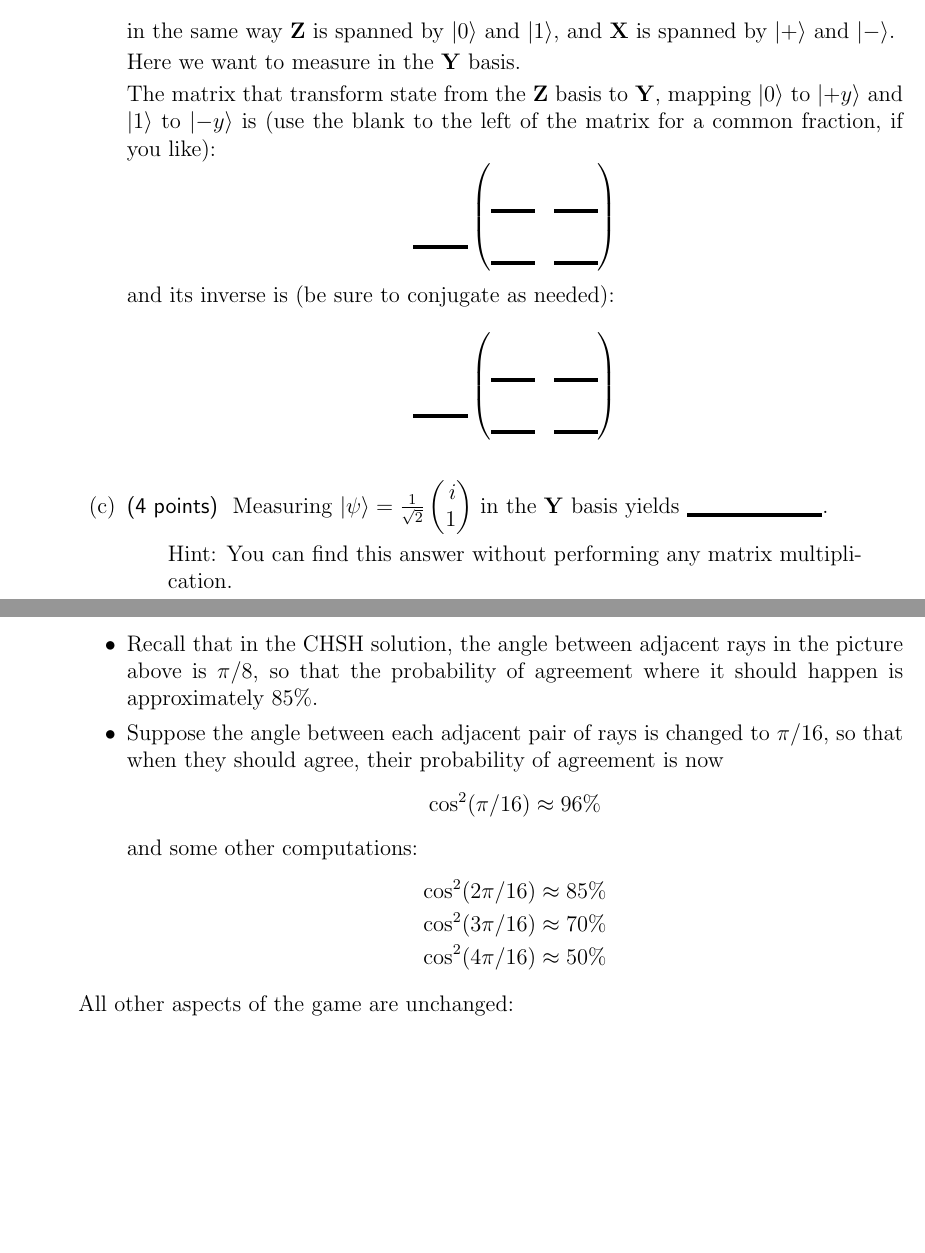
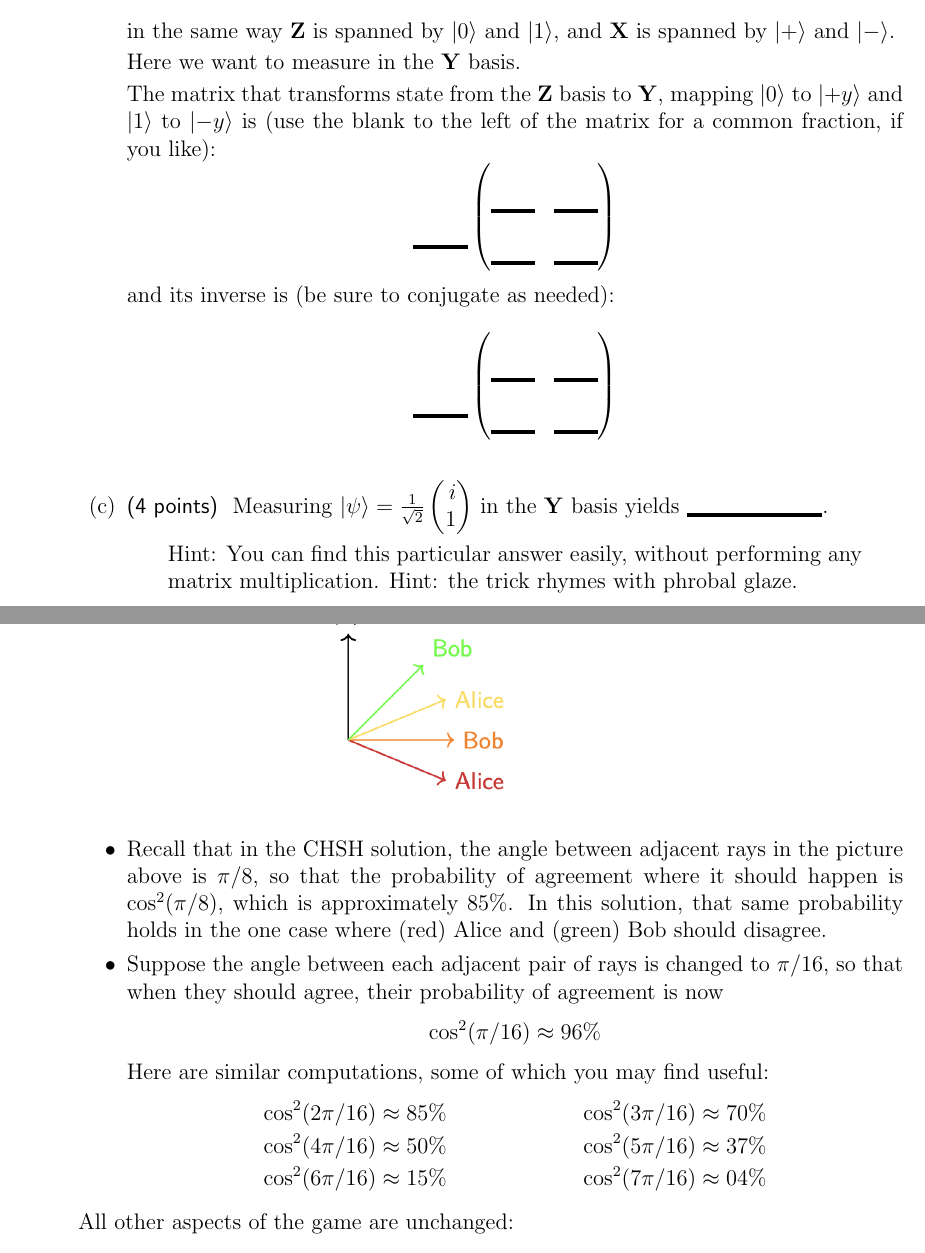
Before and after one commit to ProfRonCytron/ZeboCopy, a LaTeX problem sheet (exams/exam2.tex): two parts of pages 5 and 6 of 10, joined at a grey line, cut so that both start at the same text, the shorter picture padded with empty space. Compiled offline with pdfLaTeX.

Commit message:
Update on Overleaf.

```diff
--- a/exams/exam2.tex
+++ b/exams/exam2.tex
@@ -204,7 +205,7 @@ in the same way \Z{} is spanned by \ket{0} and \ket{1}, and \X{} is spanned by \
 
 Here we want to measure in the \Y{} basis.
 
-The matrix that transform state from the \Z{} basis to \Y{}, mapping \ket{0} to \ket{+y} and \ket{1} to \ket{-y} is (use the blank to the left of the matrix for a common fraction, if you like):
+The matrix that transforms state from the \Z{} basis to \Y{}, mapping \ket{0} to \ket{+y} and \ket{1} to \ket{-y} is (use the blank to the left of the matrix for a common fraction, if you like):
 \[
 \raisebox{-1em}{\Blank[2.5em]{}}\begin{pmatrix*}[r]
   \Blank[2em]{} & \Blank[2em]{} \\
@@ -220,7 +221,7 @@ and its inverse is (be sure to conjugate as needed):
 \]
 \item\Points{4} Measuring \( \ket{\psi} = \frac{1}{\sqrt{2}}\SQB{i}{1}\) in the \Y{} basis yields \Blank{}.
 \begin{quote}
-    Hint:  You can find this answer without performing any matrix multiplication.
+    Hint:  You can find this particular answer easily, without performing any matrix multiplication.  Hint: the trick rhymes with phrobal glaze.
 \end{quote}
 
 \end{enumerate}
@@ -232,14 +233,17 @@ and its inverse is (be sure to conjugate as needed):
 
 
 \begin{itemize}
-\item Recall that in the CHSH solution, the angle between adjacent rays in the picture above is $\pi/8$, so that the probability of agreement where it should happen is approximately~$85\%$.
+\item Recall that in the CHSH solution, the angle between adjacent rays in the picture above is $\pi/8$, so that the probability of agreement where it should happen is $\cos^{2}(\pi/8)$, which is approximately~$85\%$. In this solution, that same probability holds in the one case where (red) Alice and (green) Bob should disagree.
 \item Suppose the angle between each adjacent pair of rays is changed to $\pi/16$, so that when they should agree, their probability of agreement is now
 \[ \cos^{2}(\pi/16) \approx 96\% \]
-and some other computations:
+Here are similar computations, some of which you may find useful:
 \begin{align*}
-    \cos^{2}(2\pi/16) \approx 85\% \\
+    \cos^{2}(2\pi/16) \approx 85\% & &
     \cos^{2}(3\pi/16) \approx 70\% \\
-    \cos^{2}(4\pi/16) \approx 50\%
+    \cos^{2}(4\pi/16) \approx 50\% & &
+    \cos^{2}(5\pi/16) \approx 37\% \\
+    \cos^{2}(6\pi/16) \approx 15 \% & &
+    \cos^{2}(7\pi/16) \approx 04 \%
 \end{align*}
 \end{itemize}
 
```
Also changed, not shown: exams/exam2.tex (17 more changed lines).
